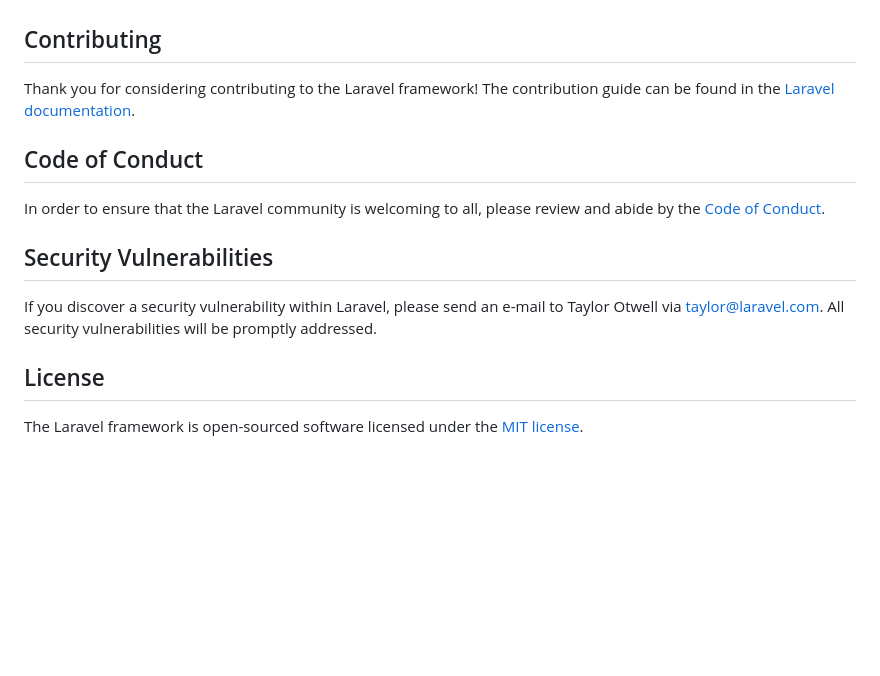
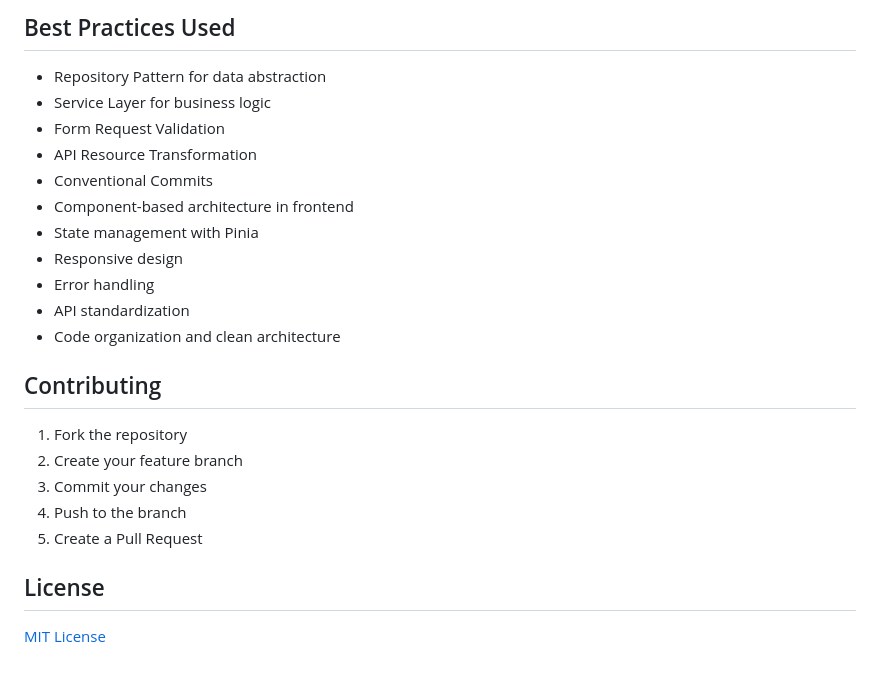
Before and after one commit to araodomingosjoao/todo-app, a Markdown page: README.md, the part around the change printed below. Drawn GitHub-style; blank space fills up the shorter version.

```diff
--- a/README.md
+++ b/README.md
@@ -51,16 +176,25 @@ We would like to extend our thanks to the following sponsors for funding Laravel
+## Best Practices Used
+
+- Repository Pattern for data abstraction
+- Service Layer for business logic
+- Form Request Validation
+- API Resource Transformation
+- Conventional Commits
+- Component-based architecture in frontend
+- State management with Pinia
+- Responsive design
+- Error handling
+- API standardization
+- Code organization and clean architecture
 
 ## Contributing
 
-Thank you for considering contributing to the Laravel framework! The contribution guide can be found in the [Laravel documentation](https://laravel.com/docs/contributions).
-
-## Code of Conduct
-
-In order to ensure that the Laravel community is welcoming to all, please review and abide by the [Code of Conduct](https://laravel.com/docs/contributions#code-of-conduct).
-
-## Security Vulnerabilities
-
-If you discover a security vulnerability within Laravel, please send an e-mail to Taylor Otwell via [taylor@laravel.com](mailto:taylor@laravel.com). All security vulnerabilities will be promptly addressed.
+1. Fork the repository
+2. Create your feature branch
+3. Commit your changes
+4. Push to the branch
+5. Create a Pull Request
 
 ## License
 
-The Laravel framework is open-sourced software licensed under the [MIT license](https://opensource.org/licenses/MIT).
+[MIT License](LICENSE)
```
Also changed, not shown: other parts of README.md (+162 -37 lines).
